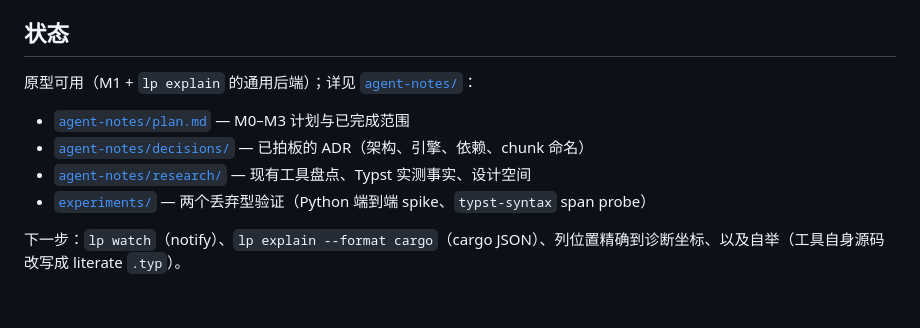
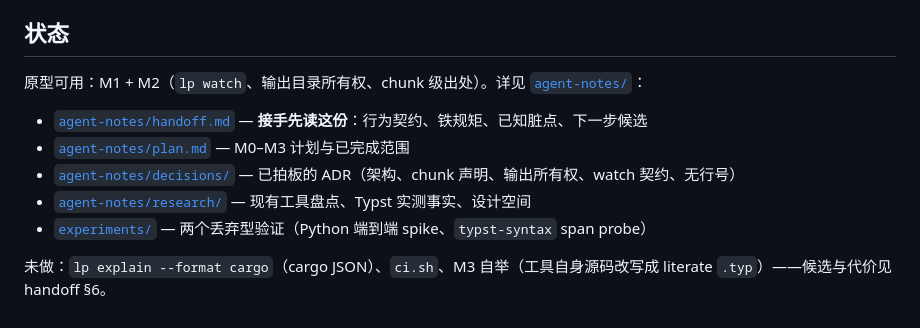
Before and after one commit to linyinfeng/etch, a Markdown page: README.md, the part around the change. GitHub-like rendering.

```diff
--- a/README.md
+++ b/README.md
@@ -139,11 +139,12 @@ $ echo 'src/main.rs:6:38: error: …' | lp explain
 
 ## 状态
 
-原型可用（M1 + `lp explain` 的通用后端）；详见 [`agent-notes/`](agent-notes/README.md)：
+原型可用：M1 + M2（`lp watch`、输出目录所有权、chunk 级出处）。详见 [`agent-notes/`](agent-notes/README.md)：
 
+- [`agent-notes/handoff.md`](agent-notes/handoff.md) — **接手先读这份**：行为契约、铁规矩、已知脏点、下一步候选
 - [`agent-notes/plan.md`](agent-notes/plan.md) — M0–M3 计划与已完成范围
-- [`agent-notes/decisions/`](agent-notes/decisions/) — 已拍板的 ADR（架构、引擎、依赖、chunk 命名）
+- [`agent-notes/decisions/`](agent-notes/decisions/) — 已拍板的 ADR（架构、chunk 声明、输出所有权、watch 契约、无行号）
 - [`agent-notes/research/`](agent-notes/research/) — 现有工具盘点、Typst 实测事实、设计空间
 - [`experiments/`](experiments/) — 两个丢弃型验证（Python 端到端 spike、`typst-syntax` span probe）
 
-下一步：`lp watch`（notify）、`lp explain --format cargo`（cargo JSON）、列位置精确到诊断坐标、以及自举（工具自身源码改写成 literate `.typ`）。
+未做：`lp explain --format cargo`（cargo JSON）、`ci.sh`、M3 自举（工具自身源码改写成 literate `.typ`）——候选与代价见 handoff §6。
```
Also changed, not shown: agent-notes/README.md (+12 -10 lines), agent-notes/plan.md (+15 -12 lines).
